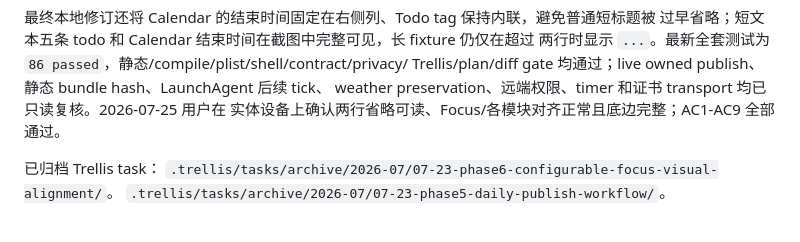
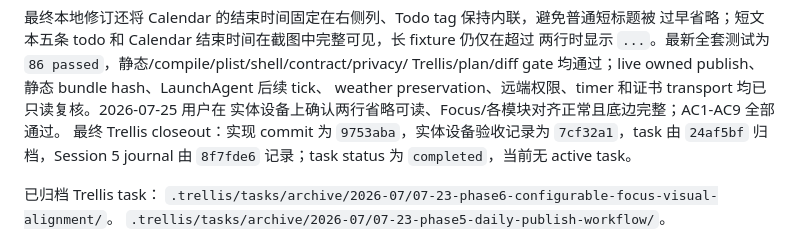
Before and after one commit to Ethereal49/ai-desk-card-online, a Markdown page: PLAN_web.md, the part around the change. GitHub-like rendering.

Commit message:
docs: mark phase 6 archived

```diff
--- a/PLAN_web.md
+++ b/PLAN_web.md
@@ -456,6 +456,9 @@ Calendar 结束时间完整可见；临时 Browser server 已停止。
 Trellis/plan/diff gate 均通过；live owned publish、静态 bundle hash、LaunchAgent 后续 tick、
 weather preservation、远端权限、timer 和证书 transport 均已只读复核。2026-07-25 用户在
 实体设备上确认两行省略可读、Focus/各模块对齐正常且底边完整；AC1-AC9 全部通过。
+最终 Trellis closeout：实现 commit 为 `9753aba`，实体设备验收记录为 `7cf32a1`，task 由
+`24af5bf` 归档，Session 5 journal 由 `8f7fde6` 记录；task status 为 `completed`，当前无
+active task。
 
 已归档 Trellis task：
 `.trellis/tasks/archive/2026-07/07-23-phase6-configurable-focus-visual-alignment/`。
```
